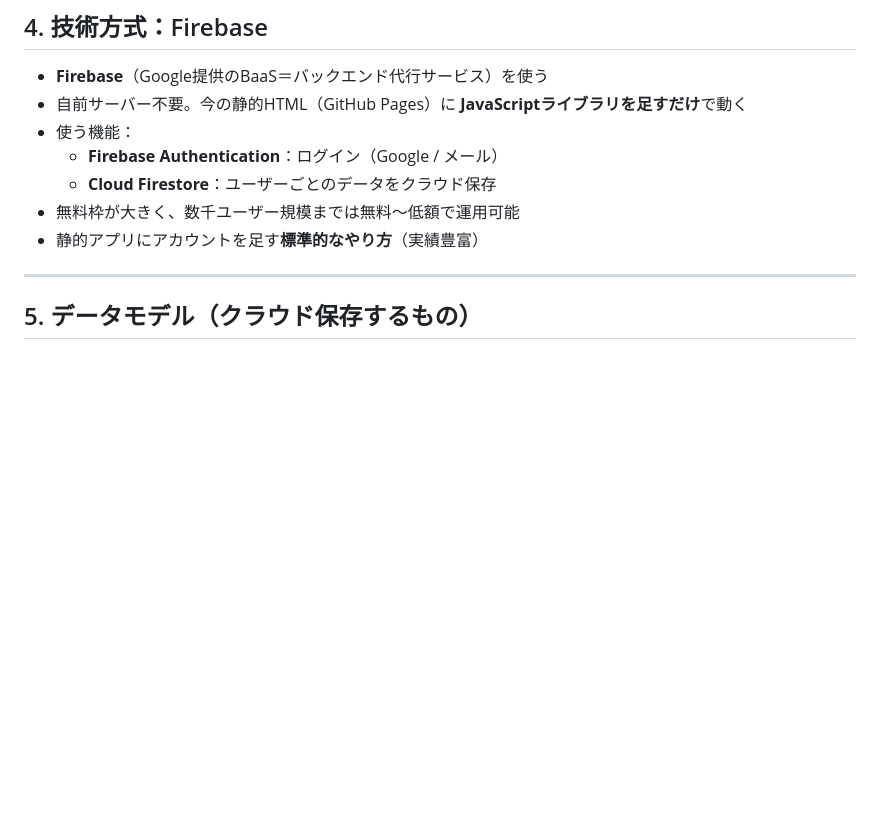
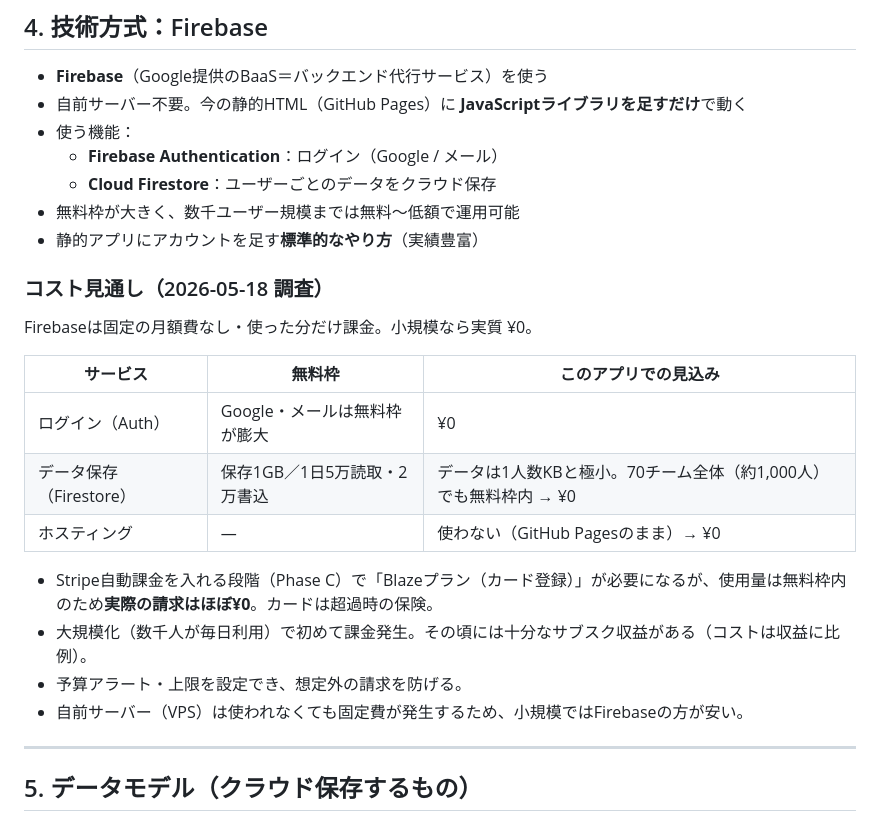
Before and after one commit to cheer-tumbling-licence-jp/cheer-tumbling-roadmap, a Markdown page: 企画/アカウントと課金_仕様書.md, the part around the change. GitHub-like rendering; blank space fills up the shorter version.

Commit message:
アカウントと課金仕様書にFirebaseコスト見通しを追記

```diff
--- a/企画/アカウントと課金_仕様書.md
+++ b/企画/アカウントと課金_仕様書.md
@@ -78,6 +78,21 @@
   - **Cloud Firestore**：ユーザーごとのデータをクラウド保存
 - 無料枠が大きく、数千ユーザー規模までは無料〜低額で運用可能
 - 静的アプリにアカウントを足す**標準的なやり方**（実績豊富）
+
+### コスト見通し（2026-05-18 調査）
+
+Firebaseは固定の月額費なし・使った分だけ課金。小規模なら実質 ¥0。
+
+| サービス | 無料枠 | このアプリでの見込み |
+|---|---|---|
+| ログイン（Auth） | Google・メールは無料枠が膨大 | ¥0 |
+| データ保存（Firestore） | 保存1GB／1日5万読取・2万書込 | データは1人数KBと極小。70チーム全体（約1,000人）でも無料枠内 → ¥0 |
+| ホスティング | — | 使わない（GitHub Pagesのまま）→ ¥0 |
+
+- Stripe自動課金を入れる段階（Phase C）で「Blazeプラン（カード登録）」が必要になるが、使用量は無料枠内のため**実際の請求はほぼ¥0**。カードは超過時の保険。
+- 大規模化（数千人が毎日利用）で初めて課金発生。その頃には十分なサブスク収益がある（コストは収益に比例）。
+- 予算アラート・上限を設定でき、想定外の請求を防げる。
+- 自前サーバー（VPS）は使われなくても固定費が発生するため、小規模ではFirebaseの方が安い。
 
 ---
 
```
